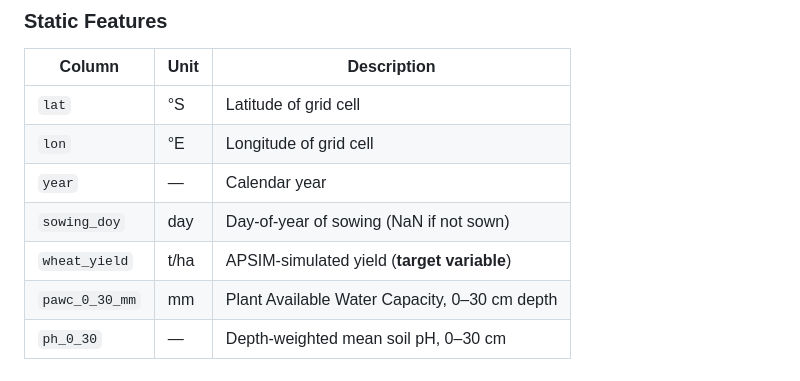
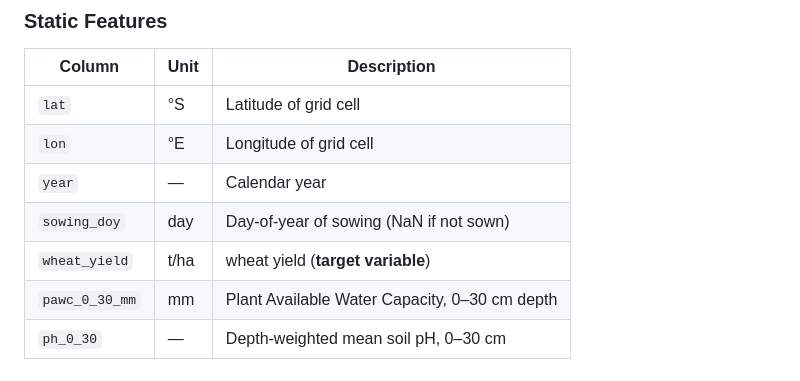
Before and after one commit to kellytrinh143/UNDP_ML_training, a Markdown page: README.md, the part around the change. GitHub-like rendering.

```diff
--- a/README.md
+++ b/README.md
@@ -30,7 +30,7 @@ Each row = one **grid cell × one growing year** for Western Australia. Each gri
 | `lon` | °E | Longitude of grid cell |
 | `year` | — | Calendar year |
 | `sowing_doy` | day | Day-of-year of sowing (NaN if not sown) |
-| `wheat_yield` | t/ha | APSIM-simulated yield (**target variable**) |
+| `wheat_yield` | t/ha | wheat yield (**target variable**) |
 | `pawc_0_30_mm` | mm | Plant Available Water Capacity, 0–30 cm depth |
 | `ph_0_30` | — | Depth-weighted mean soil pH, 0–30 cm |
 
```
